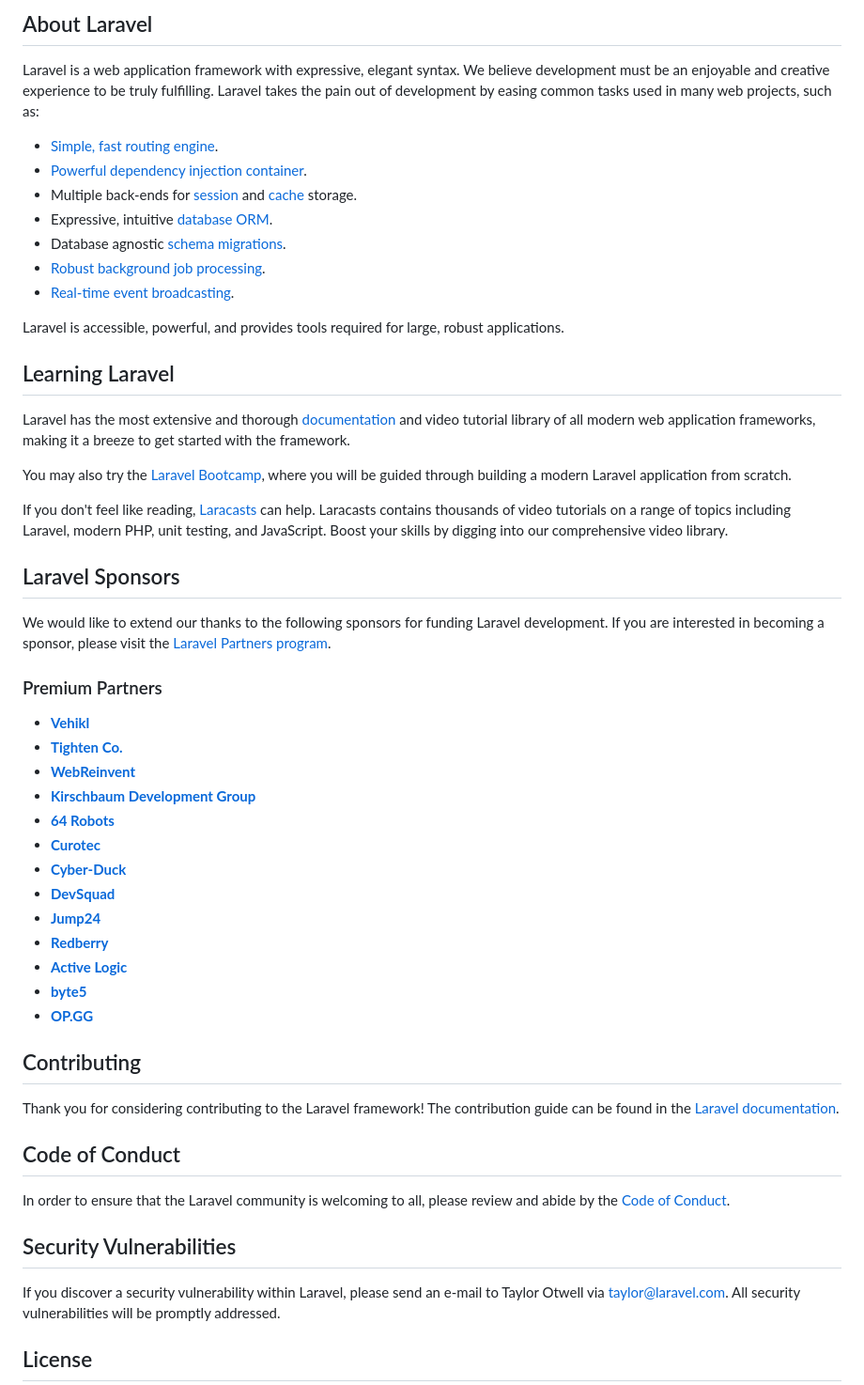
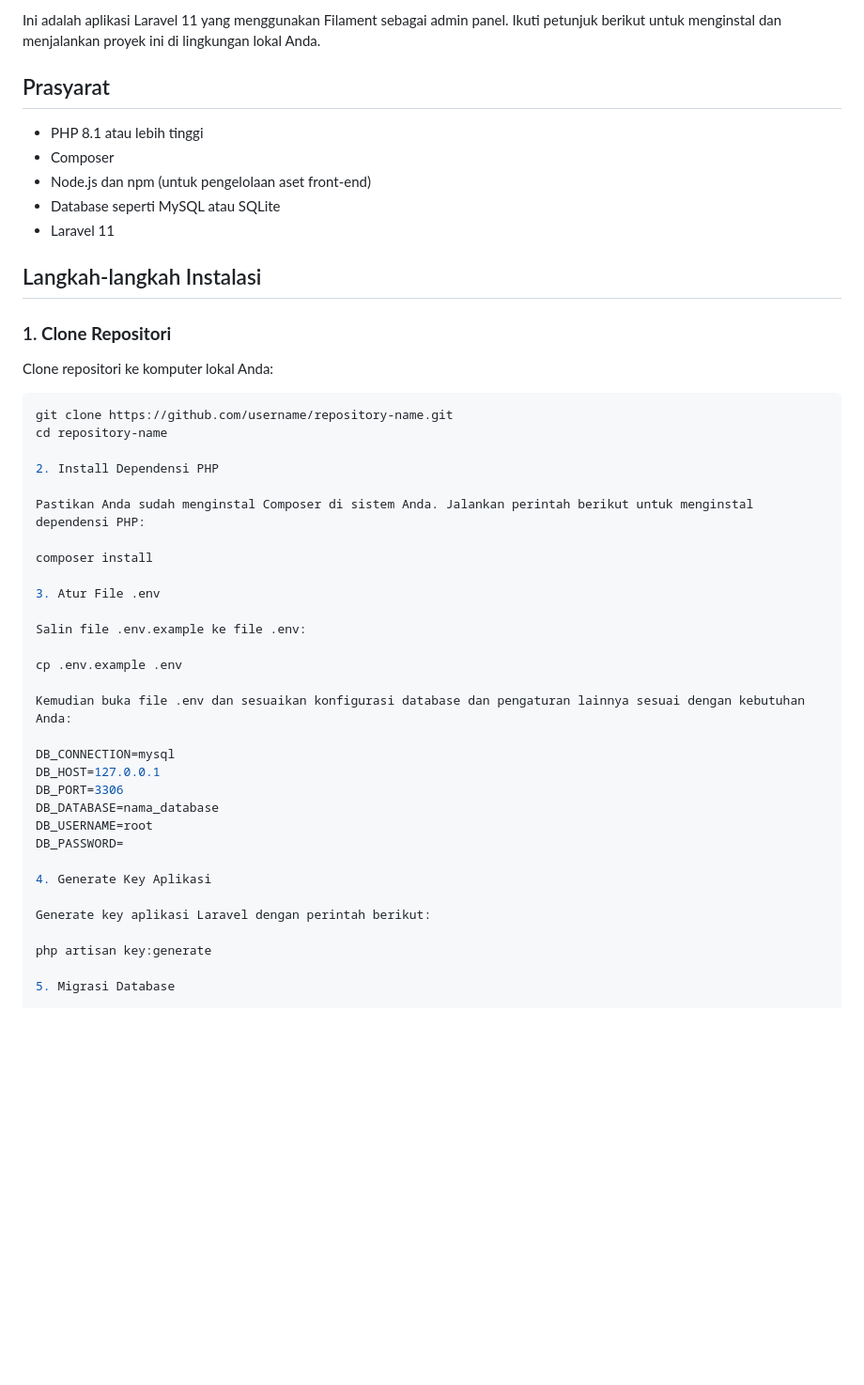
Before and after one commit to farrelnatan21/fuzzy-saw, a Markdown page: README.md, the part around one of its changes. Shown at 94% size. Drawn GitHub-style; blank space fills up the shorter version.

````diff
--- a/README.md
+++ b/README.md
@@ -9,57 +4,50 @@
 
-## About Laravel
+Ini adalah aplikasi Laravel 11 yang menggunakan Filament sebagai admin panel. Ikuti petunjuk berikut untuk menginstal dan menjalankan proyek ini di lingkungan lokal Anda.
 
-Laravel is a web application framework with expressive, elegant syntax. We believe development must be an enjoyable and creative experience to be truly fulfilling. Laravel takes the pain out of development by easing common tasks used in many web projects, such as:
+## Prasyarat
 
-- [Simple, fast routing engine](https://laravel.com/docs/routing).
-- [Powerful dependency injection container](https://laravel.com/docs/container).
-- Multiple back-ends for [session](https://laravel.com/docs/session) and [cache](https://laravel.com/docs/cache) storage.
-- Expressive, intuitive [database ORM](https://laravel.com/docs/eloquent).
-- Database agnostic [schema migrations](https://laravel.com/docs/migrations).
-- [Robust background job processing](https://laravel.com/docs/queues).
-- [Real-time event broadcasting](https://laravel.com/docs/broadcasting).
+- PHP 8.1 atau lebih tinggi
+- Composer
+- Node.js dan npm (untuk pengelolaan aset front-end)
+- Database seperti MySQL atau SQLite
+- Laravel 11
 
-Laravel is accessible, powerful, and provides tools required for large, robust applications.
+## Langkah-langkah Instalasi
 
-## Learning Laravel
+### 1. **Clone Repositori**
 
-Laravel has the most extensive and thorough [documentation](https://laravel.com/docs) and video tutorial library of all modern web application frameworks, making it a breeze to get started with the framework.
+Clone repositori ke komputer lokal Anda:
 
-You may also try the [Laravel Bootcamp](https://bootcamp.laravel.com), where you will be guided through building a modern Laravel application from scratch.
+```bash
+git clone https://github.com/username/repository-name.git
+cd repository-name
 
-If you don't feel like reading, [Laracasts](https://laracasts.com) can help. Laracasts contains thousands of video tutorials on a range of topics including Laravel, modern PHP, unit testing, and JavaScript. Boost your skills by digging into our comprehensive video library.
+2. Install Dependensi PHP
 
-## Laravel Sponsors
+Pastikan Anda sudah menginstal Composer di sistem Anda. Jalankan perintah berikut untuk menginstal dependensi PHP:
 
-We would like to extend our thanks to the following sponsors for funding Laravel development. If you are interested in becoming a sponsor, please visit the [Laravel Partners program](https://partners.laravel.com).
+composer install
 
-### Premium Partners
+3. Atur File .env
 
-- **[Vehikl](https://vehikl.com/)**
-- **[Tighten Co.](https://tighten.co)**
-- **[WebReinvent](https://webreinvent.com/)**
-- **[Kirschbaum Development Group](https://kirschbaumdevelopment.com)**
-- **[64 Robots](https://64robots.com)**
-- **[Curotec](https://www.curotec.com/services/technologies/laravel/)**
-- **[Cyber-Duck](https://cyber-duck.co.uk)**
-- **[DevSquad](https://devsquad.com/hire-laravel-developers)**
-- **[Jump24](https://jump24.co.uk)**
-- **[Redberry](https://redberry.international/laravel/)**
-- **[Active Logic](https://activelogic.com)**
-- **[byte5](https://byte5.de)**
-- **[OP.GG](https://op.gg)**
+Salin file .env.example ke file .env:
 
-## Contributing
+cp .env.example .env
 
-Thank you for considering contributing to the Laravel framework! The contribution guide can be found in the [Laravel documentation](https://laravel.com/docs/contributions).
+Kemudian buka file .env dan sesuaikan konfigurasi database dan pengaturan lainnya sesuai dengan kebutuhan Anda:
 
-## Code of Conduct
+DB_CONNECTION=mysql
+DB_HOST=127.0.0.1
+DB_PORT=3306
+DB_DATABASE=nama_database
+DB_USERNAME=root
+DB_PASSWORD=
 
-In order to ensure that the Laravel community is welcoming to all, please review and abide by the [Code of Conduct](https://laravel.com/docs/contributions#code-of-conduct).
+4. Generate Key Aplikasi
 
-## Security Vulnerabilities
+Generate key aplikasi Laravel dengan perintah berikut:
 
-If you discover a security vulnerability within Laravel, please send an e-mail to Taylor Otwell via [taylor@laravel.com](mailto:taylor@laravel.com). All security vulnerabilities will be promptly addressed.
+php artisan key:generate
 
-## License
+5. Migrasi Database
 
````
Also changed, not shown: other parts of README.md (+67 -8 lines).
